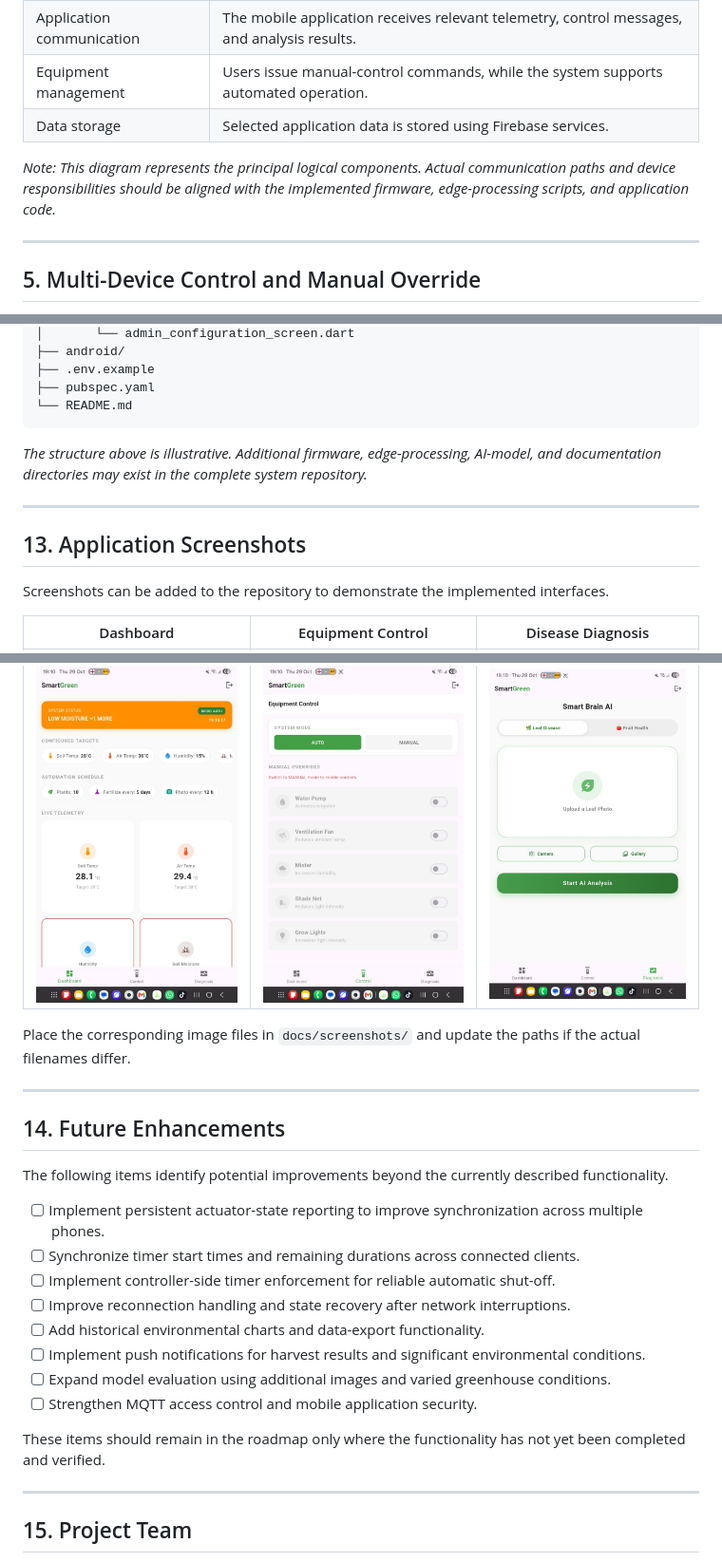
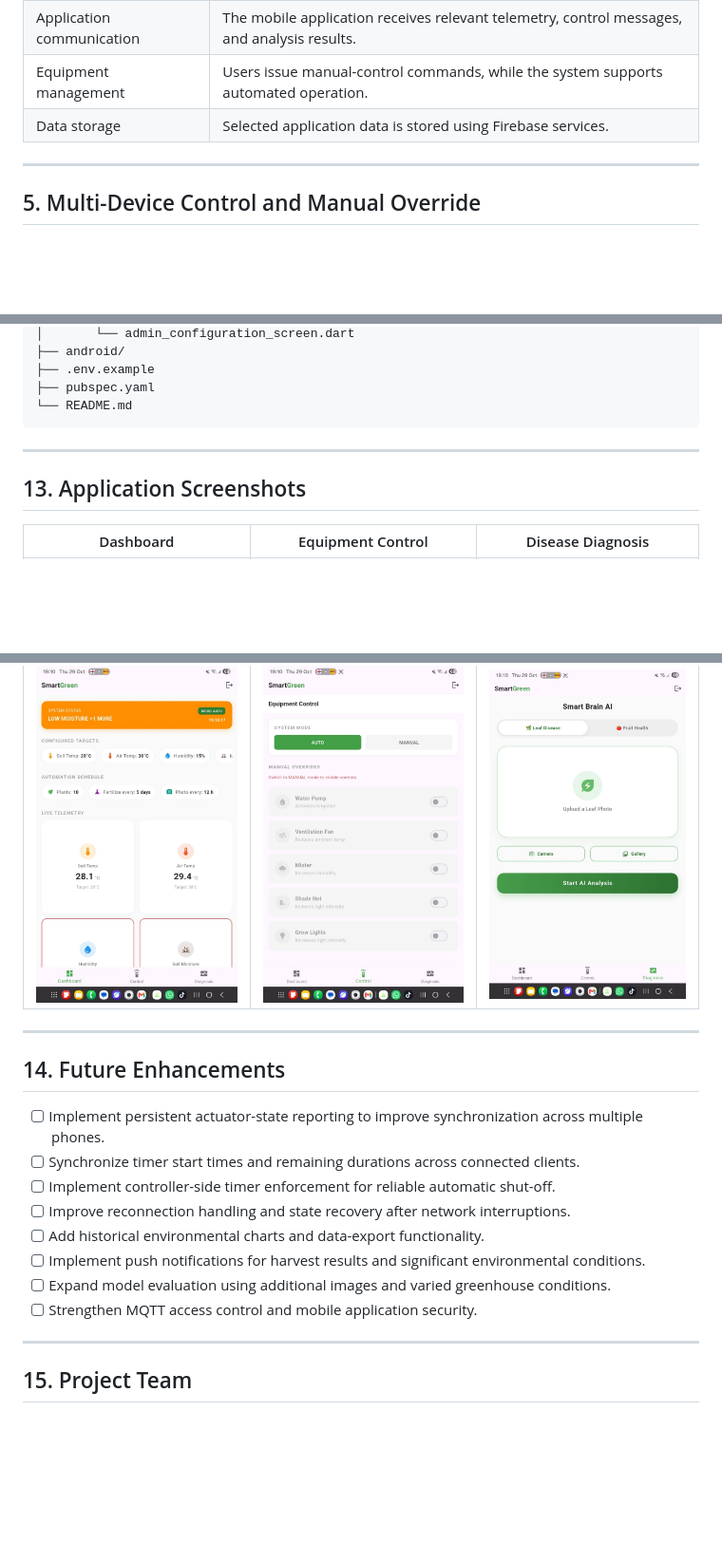
Before and after one commit to Amaya-Wickramaarachchi/SmartGreenhouse-System, a Markdown page: README.md, 3 parts joined by grey strips. Shown at 95% size. Drawn GitHub-style; blank space fills up the shorter version.

````diff
--- a/README.md
+++ b/README.md
@@ -153,8 +153,6 @@ flowchart TB
 | Equipment management | Users issue manual-control commands, while the system supports automated operation. |
 | Data storage | Selected application data is stored using Firebase services. |
 
-*Note: This diagram represents the principal logical components. Actual communication paths and device responsibilities should be aligned with the implemented firmware, edge-processing scripts, and application code.*
-
 ---
 
 ## 5. Multi-Device Control and Manual Override
@@ -358,26 +335,18 @@ SmartGreen/
 ├── pubspec.yaml
 └── README.md
 ```
-
-*The structure above is illustrative. Additional firmware, edge-processing, AI-model, and documentation directories may exist in the complete system repository.*
-
 ---
 
 ## 13. Application Screenshots
 
-Screenshots can be added to the repository to demonstrate the implemented interfaces.
 
 | Dashboard | Equipment Control | Disease Diagnosis |
 |---|---|---|
 | ![Dashboard screenshot](docs/screenshots/dashboard.png) | ![Equipment control screenshot](docs/screenshots/control.png) | ![Disease diagnosis screenshot](docs/screenshots/diagnosis.png) |
 
-Place the corresponding image files in `docs/screenshots/` and update the paths if the actual filenames differ.
-
 ---
 
 ## 14. Future Enhancements
-
-The following items identify potential improvements beyond the currently described functionality.
 
 - [ ] Implement persistent actuator-state reporting to improve synchronization across multiple phones.
 - [ ] Synchronize timer start times and remaining durations across connected clients.
@@ -387,8 +356,6 @@ The following items identify potential improvements beyond the currently describ
 - [ ] Implement push notifications for harvest results and significant environmental conditions.
 - [ ] Expand model evaluation using additional images and varied greenhouse conditions.
 - [ ] Strengthen MQTT access control and mobile application security.
-
-These items should remain in the roadmap only where the functionality has not yet been completed and verified.
 
 ---
 
````
Also changed, not shown: other parts of README.md (+1 -22 lines).
